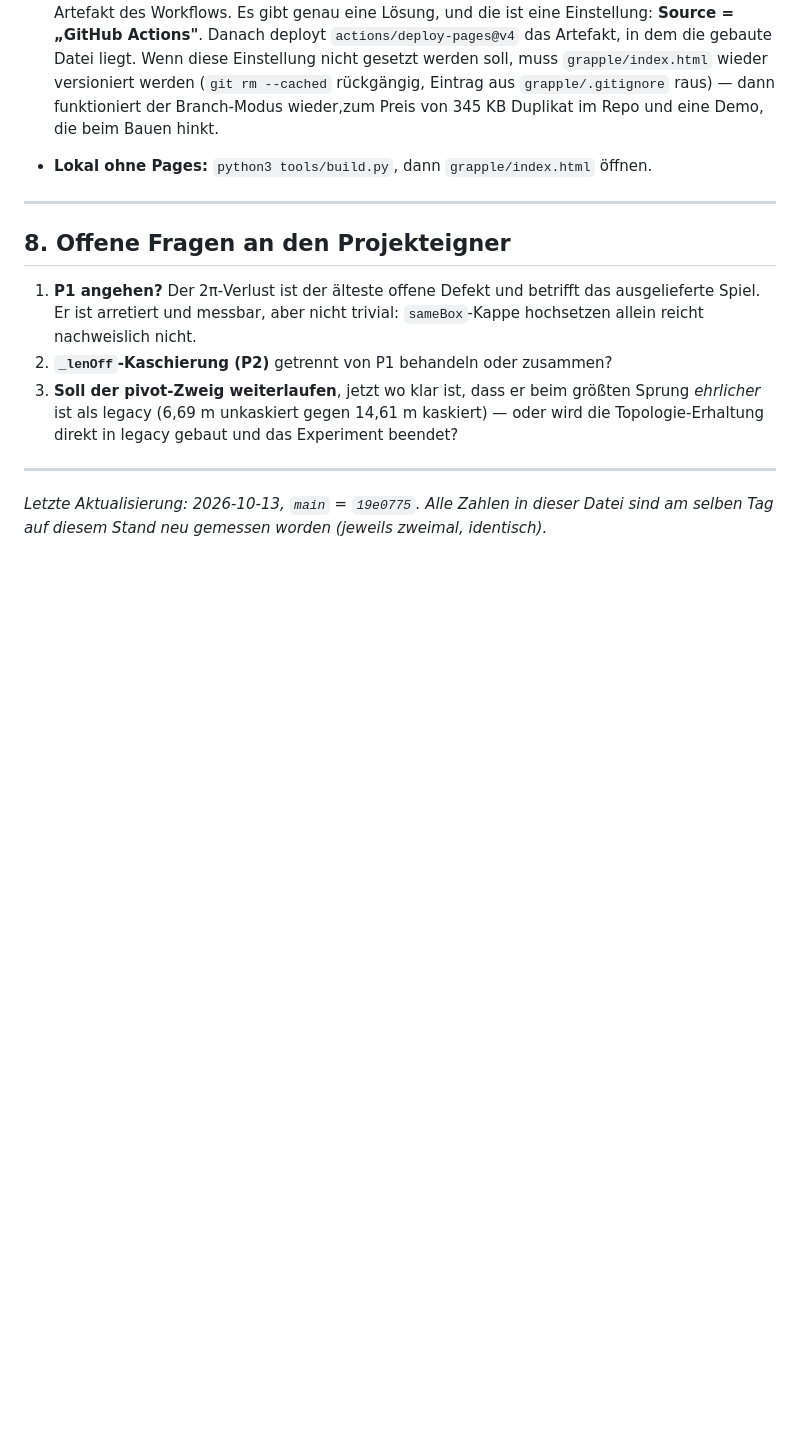
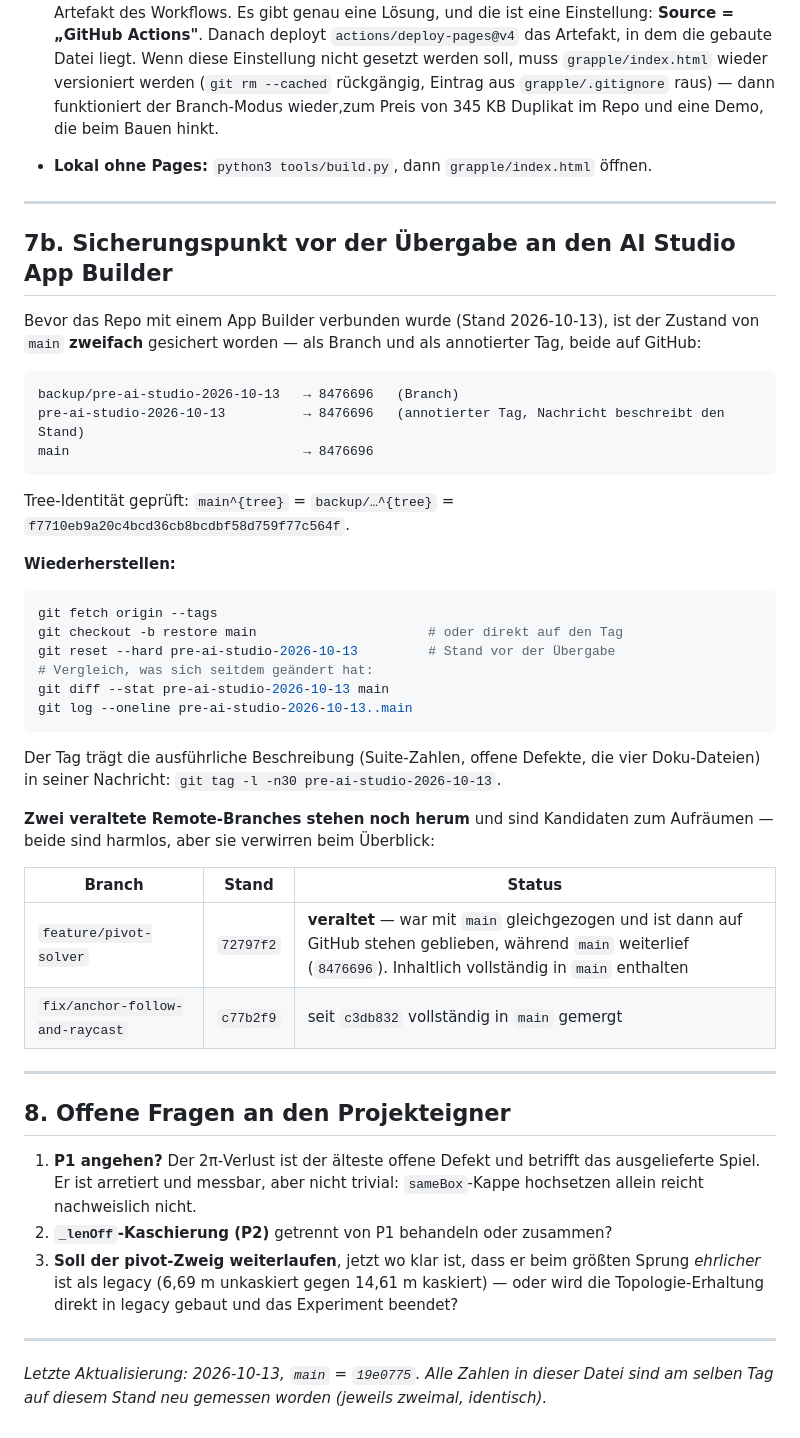
Before and after one commit to lamachen/Grapple, a Markdown page: grapple/doc/HANDOFF.md, the part around the change. Rendered like a GitHub page; blank space fills up the shorter version.

Commit message:
doc: HANDOFF §7b — Sicherungspunkt backup/pre-ai-studio-2026-10-13 und Tag
Branch und annotierter Tag auf 8476696 sind auf GitHub, Tree-Identität mit main
geprueft (f7710eb9…). Dokumentiert sind das Wiederherstellungs-Rezept
(fetch --tags, reset --hard, diff/log gegen den Tag), der Hinweis, dass die
ausfuehrliche Stand-Beschreibung in der Tag-Nachricht steht, und die zwei
veralteten Remote-Branches (feature/pivot-solver 72797f2 — inhaltlich in main;
fix/anchor-follow-and-raycast c77b2f9 — seit c3db832 gemergt).

Nur Doku.

````diff
--- a/grapple/doc/HANDOFF.md
+++ b/grapple/doc/HANDOFF.md
@@ -276,6 +276,43 @@ Das Spiel liegt als gebautes Artefakt **nicht** im Repo (`.github/workflows/page
 
 ---
 
+## 7b. Sicherungspunkt vor der Übergabe an den AI Studio App Builder
+
+Bevor das Repo mit einem App Builder verbunden wurde (Stand 2026-10-13), ist der Zustand von
+`main` **zweifach** gesichert worden — als Branch und als annotierter Tag, beide auf GitHub:
+
+```
+backup/pre-ai-studio-2026-10-13   → 8476696   (Branch)
+pre-ai-studio-2026-10-13          → 8476696   (annotierter Tag, Nachricht beschreibt den Stand)
+main                              → 8476696
+```
+
+Tree-Identität geprüft: `main^{tree}` = `backup/…^{tree}` = `f7710eb9a20c4bcd36cb8bcdbf58d759f77c564f`.
+
+**Wiederherstellen:**
+
+```bash
+git fetch origin --tags
+git checkout -b restore main                      # oder direkt auf den Tag
+git reset --hard pre-ai-studio-2026-10-13         # Stand vor der Übergabe
+# Vergleich, was sich seitdem geändert hat:
+git diff --stat pre-ai-studio-2026-10-13 main
+git log --oneline pre-ai-studio-2026-10-13..main
+```
+
+Der Tag trägt die ausführliche Beschreibung (Suite-Zahlen, offene Defekte, die vier Doku-Dateien)
+in seiner Nachricht: `git tag -l -n30 pre-ai-studio-2026-10-13`.
+
+**Zwei veraltete Remote-Branches stehen noch herum** und sind Kandidaten zum Aufräumen — beide
+sind harmlos, aber sie verwirren beim Überblick:
+
+| Branch | Stand | Status |
+|---|---|---|
+| `feature/pivot-solver` | `72797f2` | **veraltet** — war mit `main` gleichgezogen und ist dann auf GitHub stehen geblieben, während `main` weiterlief (`8476696`). Inhaltlich vollständig in `main` enthalten |
+| `fix/anchor-follow-and-raycast` | `c77b2f9` | seit `c3db832` vollständig in `main` gemergt |
+
+---
+
 ## 8. Offene Fragen an den Projekteigner
 
 1. **P1 angehen?** Der 2π-Verlust ist der älteste offene Defekt und betrifft das ausgelieferte
````
